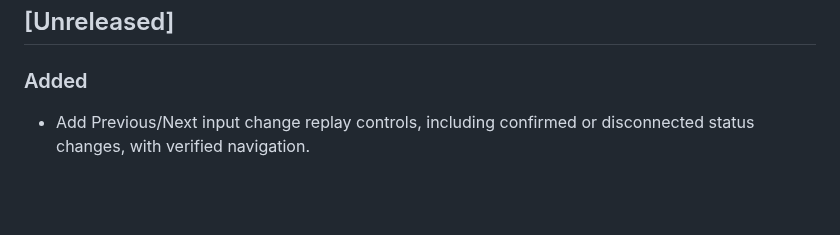
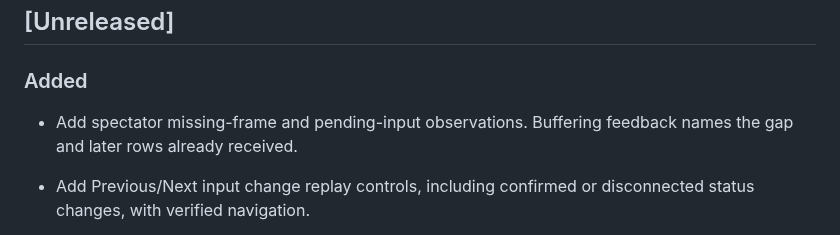
Before and after one commit to Ambiguous-Interactive/fortress-rollback-godot, a Markdown page: CHANGELOG.md, the part around the change. Rendered like a GitHub page; blank space fills up the shorter version.

```diff
--- a/CHANGELOG.md
+++ b/CHANGELOG.md
@@ -3,6 +3,8 @@
 ## [Unreleased]
 
 ### Added
+
+- Add spectator missing-frame and pending-input observations. Buffering feedback names the gap and later rows already received.
 
 - Add Previous/Next input change replay controls, including confirmed or disconnected status changes, with verified navigation.
 
```
Also changed, not shown: docs/spectators.md (+10 -3 lines), docs/images/spectator-gap.png (added), 4 other files.
